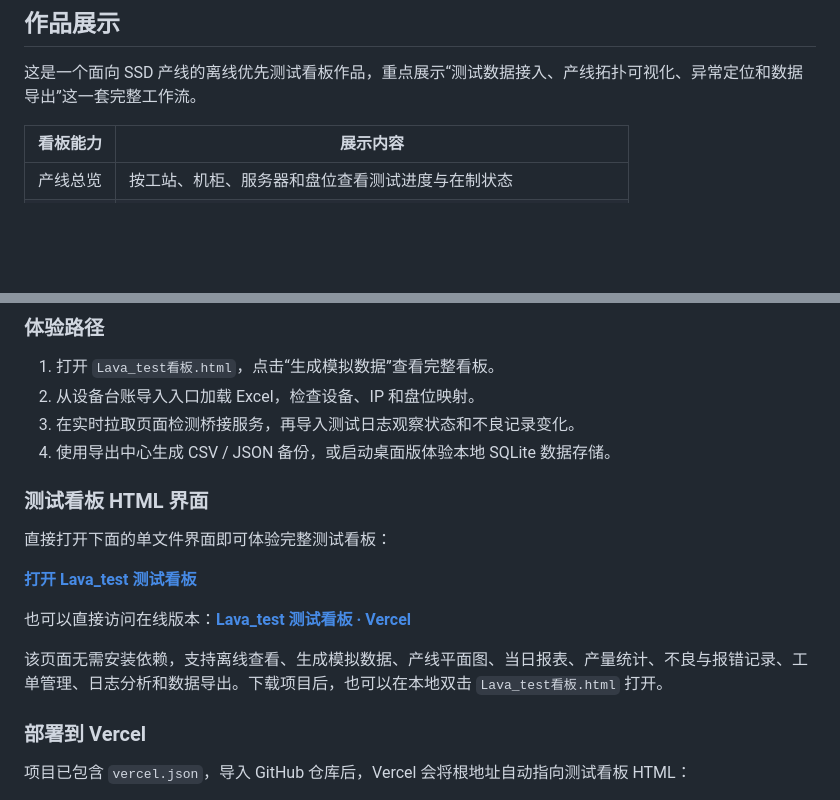
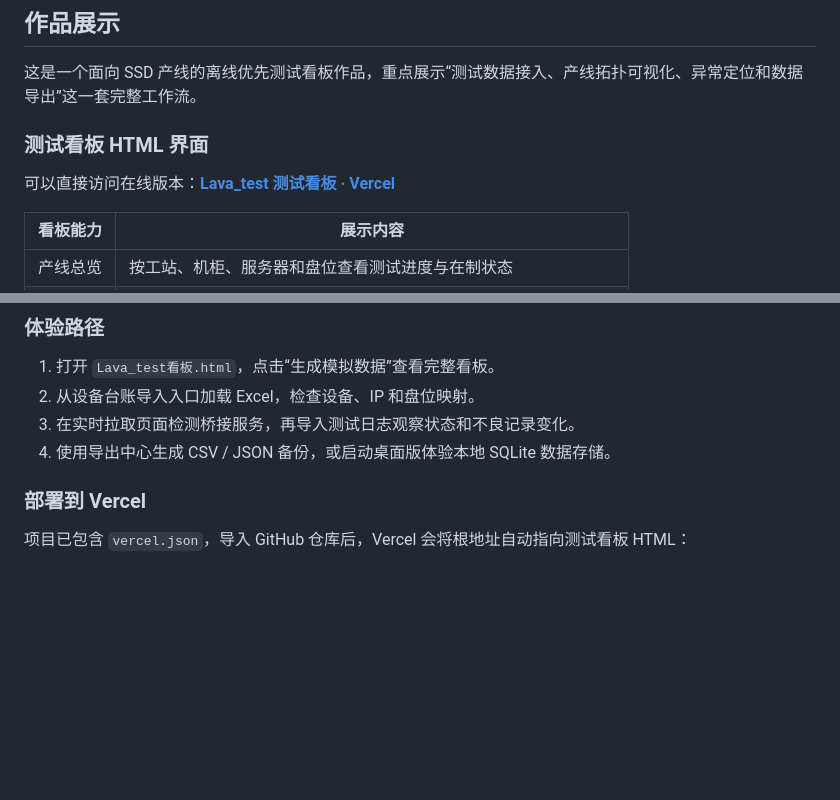
Before and after one commit to 001-alt/Lava_test, a Markdown page: README.md, 2 parts joined by grey strips. Drawn GitHub-style; blank space fills up the shorter version.

Commit message:
Refine README for testing dashboard interface
Removed redundant information about the HTML interface and streamlined the description of the testing dashboard.

```diff
--- a/README.md
+++ b/README.md
@@ -5,6 +5,10 @@ Lava_test 是面向 SSD 产线的测试数据看板，将工站、机柜、服
 ## 作品展示
 
 这是一个面向 SSD 产线的离线优先测试看板作品，重点展示“测试数据接入、产线拓扑可视化、异常定位和数据导出”这一套完整工作流。
+### 测试看板 HTML 界面
+
+
+可以直接访问在线版本：**[Lava_test 测试看板 · Vercel](https://lavatestboard.vercel.app/)**
 
 | 看板能力 | 展示内容 |
 | --- | --- |
@@ -31,15 +35,6 @@ Lava_test 是面向 SSD 产线的测试数据看板，将工站、机柜、服
 3. 在实时拉取页面检测桥接服务，再导入测试日志观察状态和不良记录变化。
 4. 使用导出中心生成 CSV / JSON 备份，或启动桌面版体验本地 SQLite 数据存储。
 
-### 测试看板 HTML 界面
-
-直接打开下面的单文件界面即可体验完整测试看板：
-
-**[打开 Lava_test 测试看板](./Lava_test看板.html)**
-
-也可以直接访问在线版本：**[Lava_test 测试看板 · Vercel](https://lavatestboard.vercel.app/)**
-
-该页面无需安装依赖，支持离线查看、生成模拟数据、产线平面图、当日报表、产量统计、不良与报错记录、工单管理、日志分析和数据导出。下载项目后，也可以在本地双击 `Lava_test看板.html` 打开。
 
 ### 部署到 Vercel
 
```
